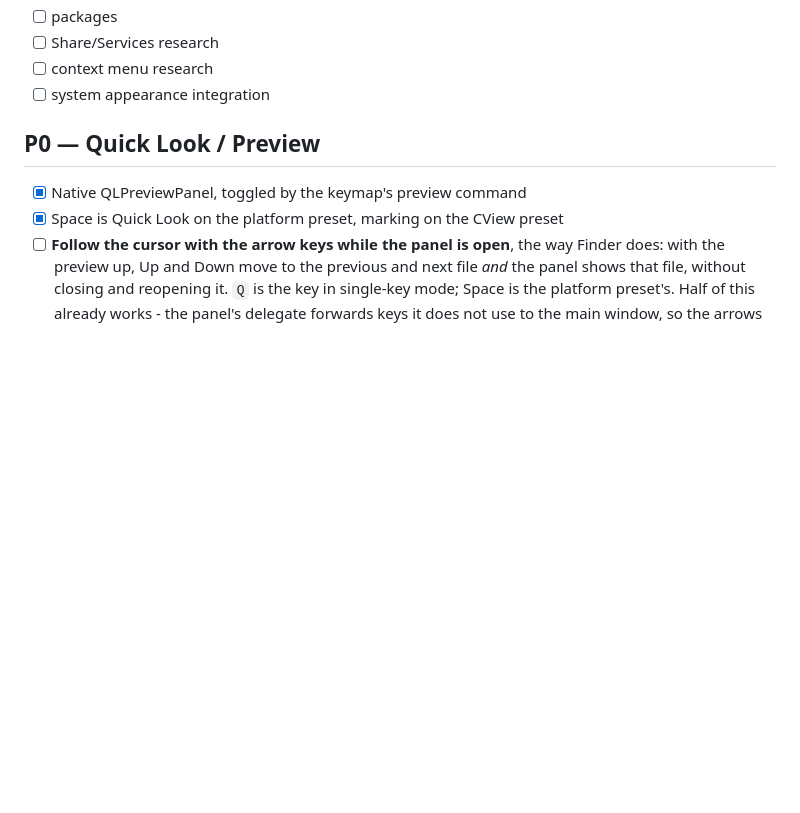
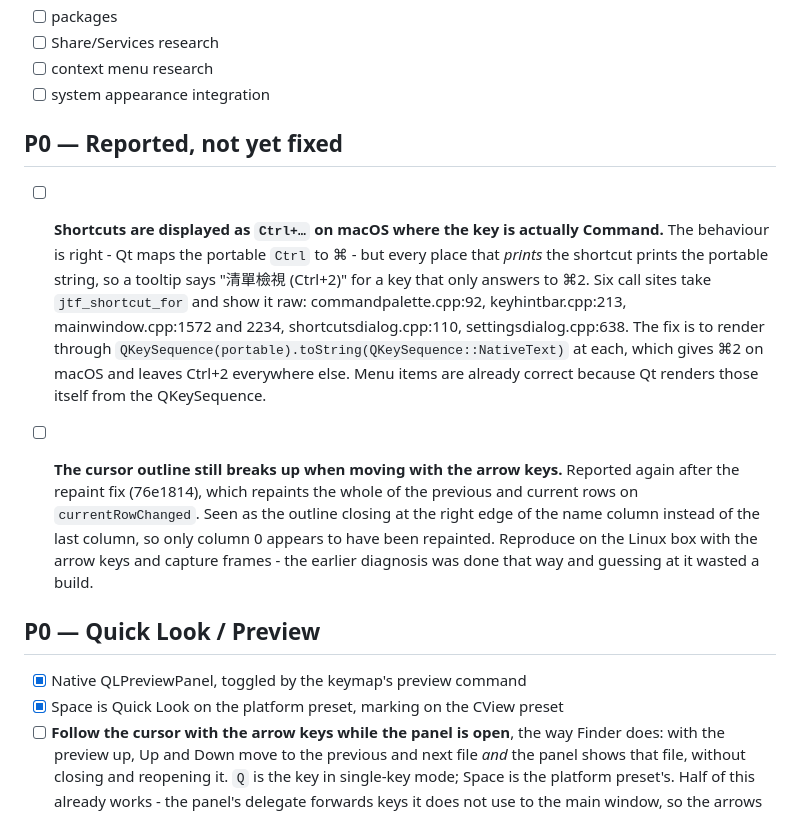
Before and after one commit to jasoncheng7115/jt-filework, a Markdown page: TODO.md, the part around the change. GitHub-like rendering; blank space fills up the shorter version.

Commit message:
Write down two reported bugs before the session that scheduled them dies
Both are for the 2am batch, and the schedule holding them is session-only, so
they go in the repo where they will outlive it.

macOS prints Ctrl+2 for a key that only answers to Command. The behaviour is
right - Qt maps the portable Ctrl to the platform accelerator - but six places
print the portable string raw instead of rendering it as native text, so the
tooltip names a key that does not work. The call sites are listed.

And the cursor outline still comes apart on arrow-key moves, after the repaint
fix that was supposed to end it. Noted with what it looks like and the
instruction to reproduce it on the Linux box rather than reason about it, since
guessing cost a build last time.

```diff
--- a/TODO.md
+++ b/TODO.md
@@ -182,6 +182,27 @@
 - [ ] Share/Services research
 - [ ] context menu research
 - [ ] system appearance integration
+
+## P0 — Reported, not yet fixed
+
+- [ ] **Shortcuts are displayed as `Ctrl+…` on macOS where the key is actually
+      Command.** The behaviour is right - Qt maps the portable `Ctrl` to ⌘ - but
+      every place that *prints* the shortcut prints the portable string, so a
+      tooltip says "清單檢視 (Ctrl+2)" for a key that only answers to ⌘2. Six
+      call sites take `jtf_shortcut_for` and show it raw: commandpalette.cpp:92,
+      keyhintbar.cpp:213, mainwindow.cpp:1572 and 2234, shortcutsdialog.cpp:110,
+      settingsdialog.cpp:638. The fix is to render through
+      `QKeySequence(portable).toString(QKeySequence::NativeText)` at each, which
+      gives ⌘2 on macOS and leaves Ctrl+2 everywhere else. Menu items are
+      already correct because Qt renders those itself from the QKeySequence.
+
+- [ ] **The cursor outline still breaks up when moving with the arrow keys.**
+      Reported again after the repaint fix (76e1814), which repaints the whole
+      of the previous and current rows on `currentRowChanged`. Seen as the
+      outline closing at the right edge of the name column instead of the last
+      column, so only column 0 appears to have been repainted. Reproduce on the
+      Linux box with the arrow keys and capture frames - the earlier diagnosis
+      was done that way and guessing at it wasted a build.
 
 ## P0 — Quick Look / Preview
 
```
Also changed, not shown: docs/UI_TEST_PLAN.md (+3 -0 lines).
